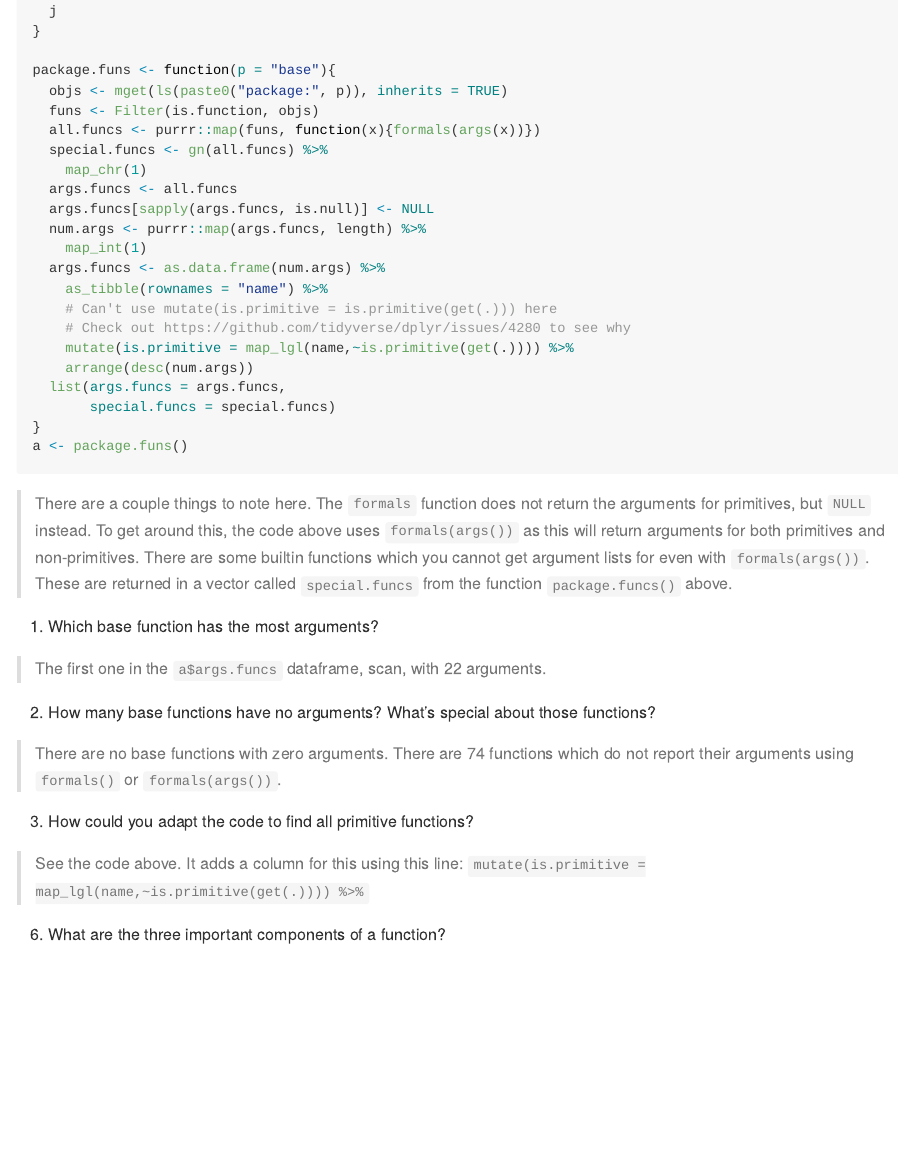
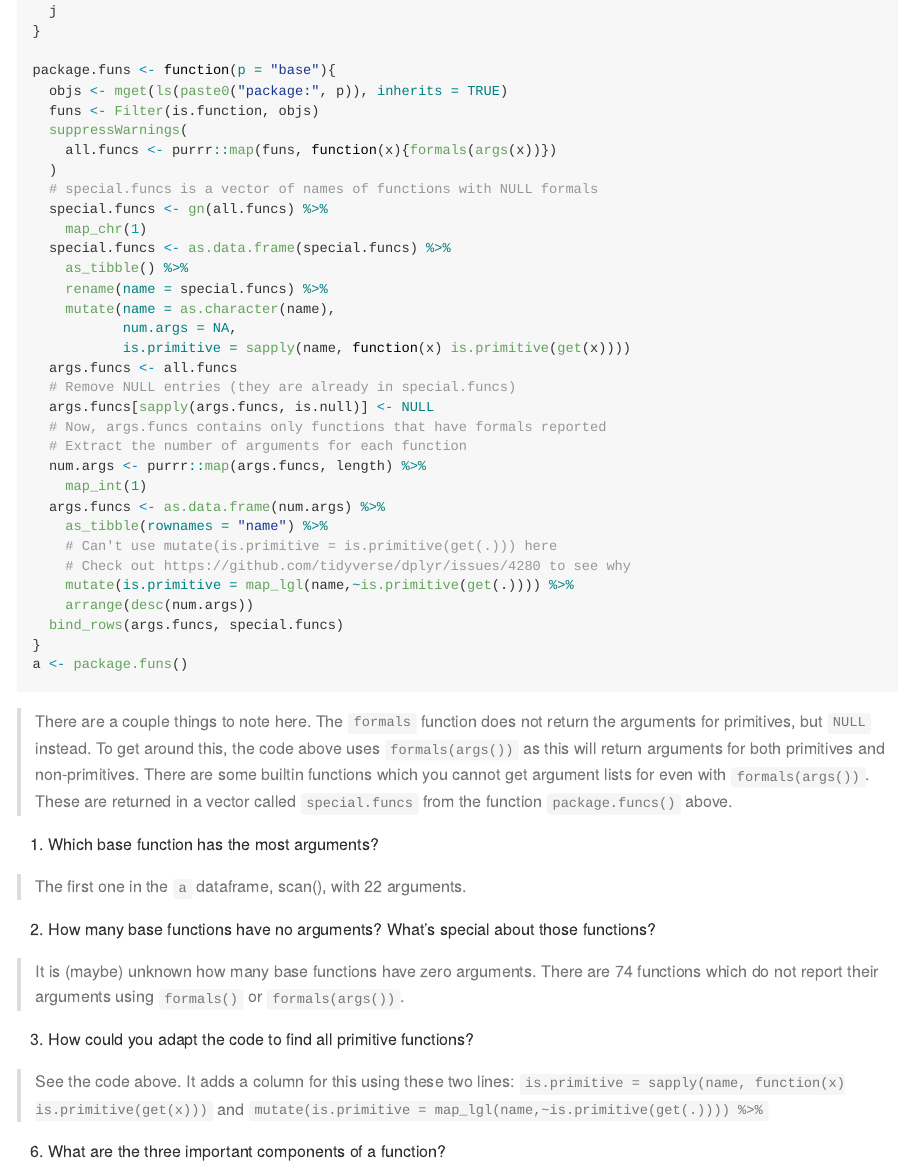
Before and after one commit to pbs-assess/adv-r-pbs, an R Markdown document (exercises/06-functions.Rmd): the page in a window 1100 px wide, from 2510 px down. Rendered offline with R 4.5, knitr and Pandoc, with nearby package versions; common packages that the code uses without loading them are loaded.

Commit message:
Fix code for making primitive base functions table.

````diff
--- a/exercises/06-functions.Rmd
+++ b/exercises/06-functions.Rmd
@@ -71,11 +71,23 @@ gn <- function(lst1){
 package.funs <- function(p = "base"){
   objs <- mget(ls(paste0("package:", p)), inherits = TRUE)
   funs <- Filter(is.function, objs)
-  all.funcs <- purrr::map(funs, function(x){formals(args(x))})
+  suppressWarnings(
+    all.funcs <- purrr::map(funs, function(x){formals(args(x))})
+  )
+  # special.funcs is a vector of names of functions with NULL formals
   special.funcs <- gn(all.funcs) %>%
     map_chr(1)
+  special.funcs <- as.data.frame(special.funcs) %>%
+    as_tibble() %>%
+    rename(name = special.funcs) %>%
+    mutate(name = as.character(name),
+           num.args = NA,
+           is.primitive = sapply(name, function(x) is.primitive(get(x))))
   args.funcs <- all.funcs
+  # Remove NULL entries (they are already in special.funcs)
   args.funcs[sapply(args.funcs, is.null)] <- NULL
+  # Now, args.funcs contains only functions that have formals reported
+  # Extract the number of arguments for each function
   num.args <- purrr::map(args.funcs, length) %>%
     map_int(1)
   args.funcs <- as.data.frame(num.args) %>%
@@ -84,8 +96,7 @@ package.funs <- function(p = "base"){
     # Check out https://github.com/tidyverse/dplyr/issues/4280 to see why
     mutate(is.primitive = map_lgl(name,~is.primitive(get(.)))) %>%
     arrange(desc(num.args))
-  list(args.funcs = args.funcs,
-       special.funcs = special.funcs)
+  bind_rows(args.funcs, special.funcs)
 }
 a <- package.funs()
 ```
@@ -94,15 +105,16 @@ a <- package.funs()
 
   a. Which base function has the most arguments?
 
-  > The first one in the `a$args.funcs` dataframe, `r a$args.funcs$name[1]`, with `r a$args.funcs$num.args[1]` arguments.
+  > The first one in the `a` dataframe, `r a$name[1]`(), with `r a$num.args[1]` arguments.
 
   b. How many base functions have no arguments? What’s special about those functions?
 
-  > There are no base functions with zero arguments. There are `r length(a$special.funcs)` functions which do not report their arguments using `formals()` or `formals(args())`.
+  > It is (maybe) unknown how many base functions have zero arguments. There are `r length(which(is.na(a$num.args)))` functions which do not report their arguments using `formals()` or `formals(args())`.
 
   c. How could you adapt the code to find all primitive functions?
 
-  > See the code above. It adds a column for this using this line:
+  > See the code above. It adds a column for this using these two lines:
+  `is.primitive = sapply(name, function(x) is.primitive(get(x)))` and
   `mutate(is.primitive = map_lgl(name,~is.primitive(get(.)))) %>%`
 
 6. What are the three important components of a function?
````
Also changed, not shown: exercises/06-functions.Rmd (2 more changed lines).
